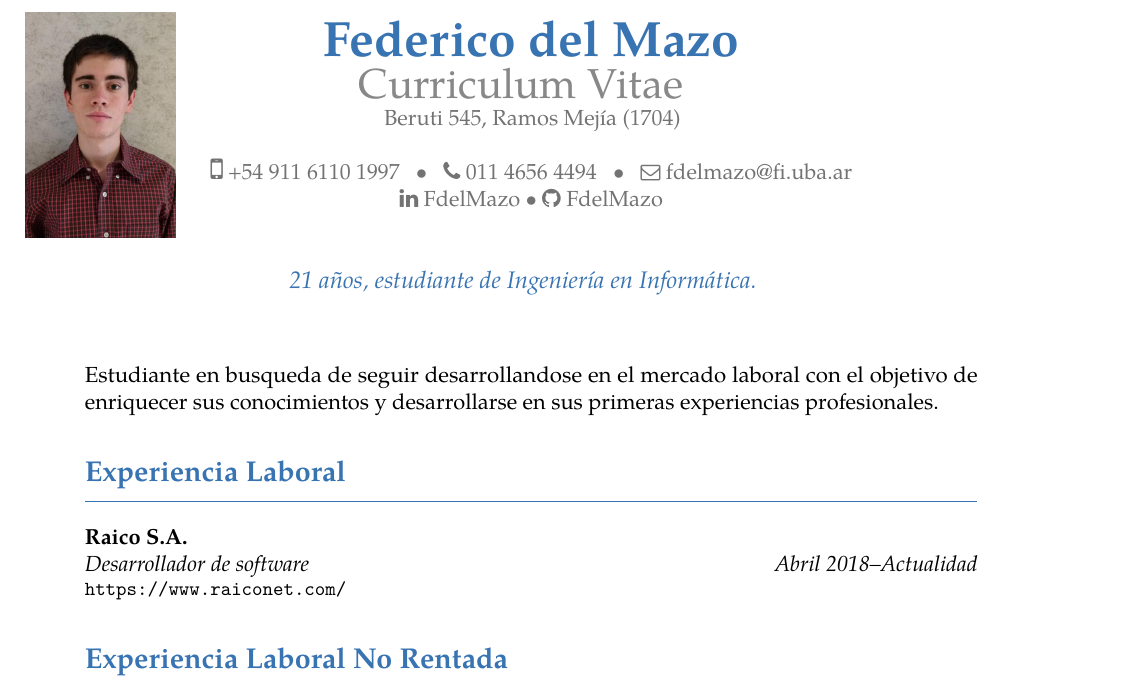
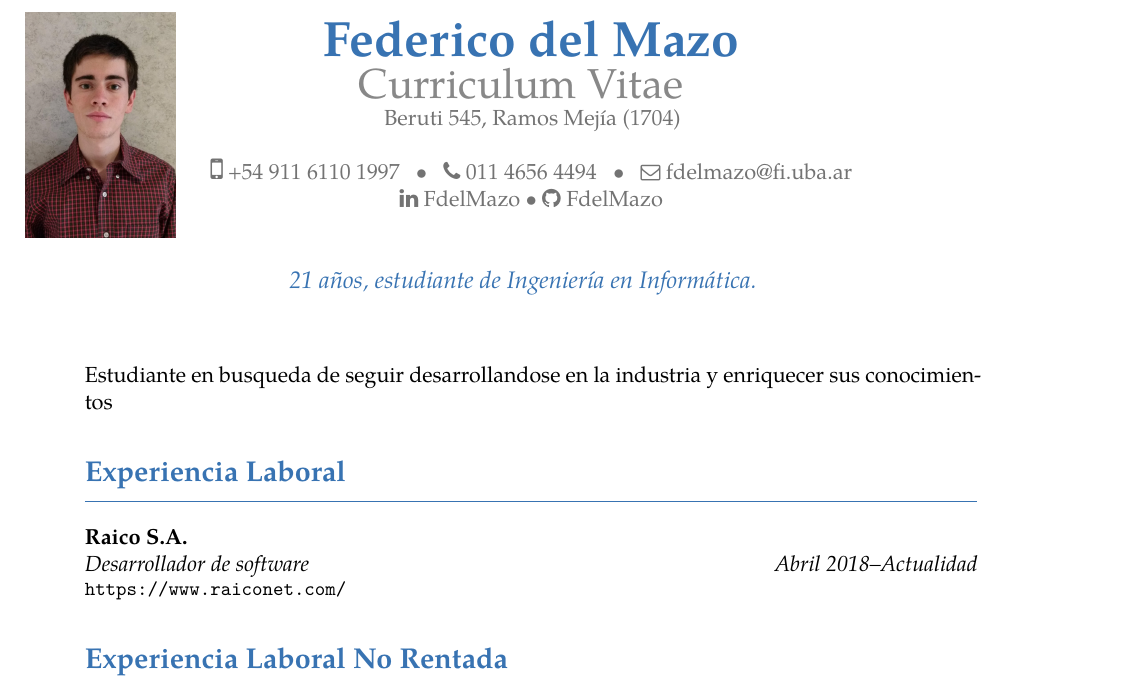
Before and after one commit to FdelMazo/CV, a LaTeX CV (cv.tex): part of the page, cut so that both start at the same text. The pictures show the PDF file cv-es.pdf that the author committed with the source.

Commit message:
Abstract, once again

```diff
--- a/cv.tex
+++ b/cv.tex
@@ -47,7 +47,7 @@
 \makecvtitle
 \addtolength{\parskip}{6pt}
 
-\spa{Estudiante en busqueda de seguir desarrollandose en el mercado laboral con el objetivo de enriquecer sus conocimientos y desarrollarse en sus primeras experiencias profesionales.}
+\spa{Estudiante en busqueda de seguir desarrollandose en la industria y enriquecer sus conocimientos}
 \en{Student eager to delve deep into the IT industry and looking forward to improve his knowledge and skills.}
 
 \section{\spa{Experiencia Laboral}\en{Work Experience}}
```
Also changed, not shown: cv-en.pdf, cv-es.pdf, cv-full-en.pdf, cv-full-es.pdf.
